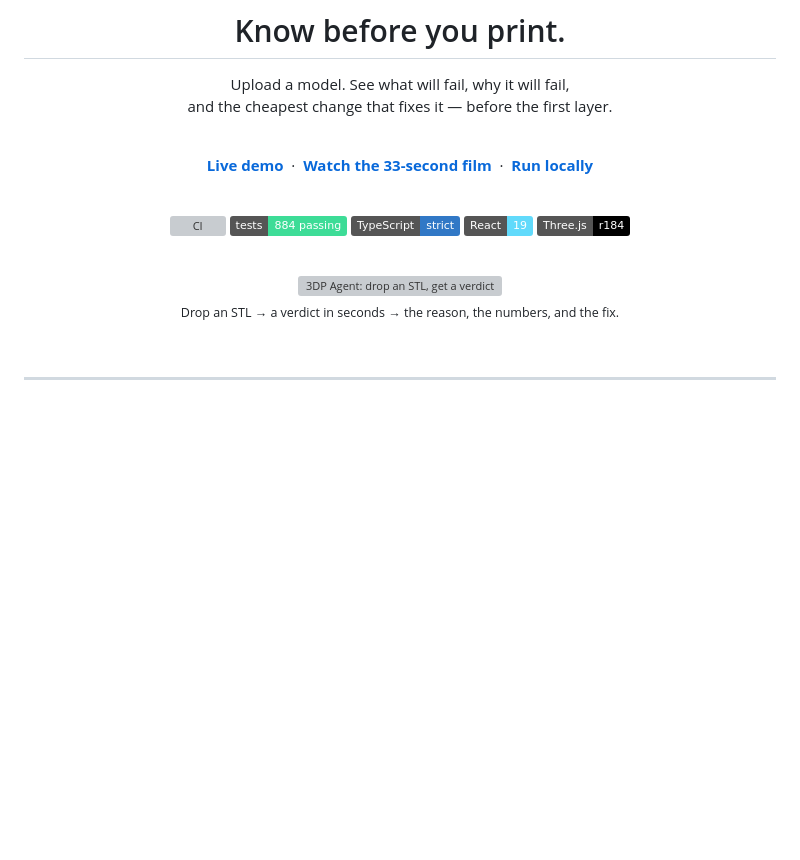
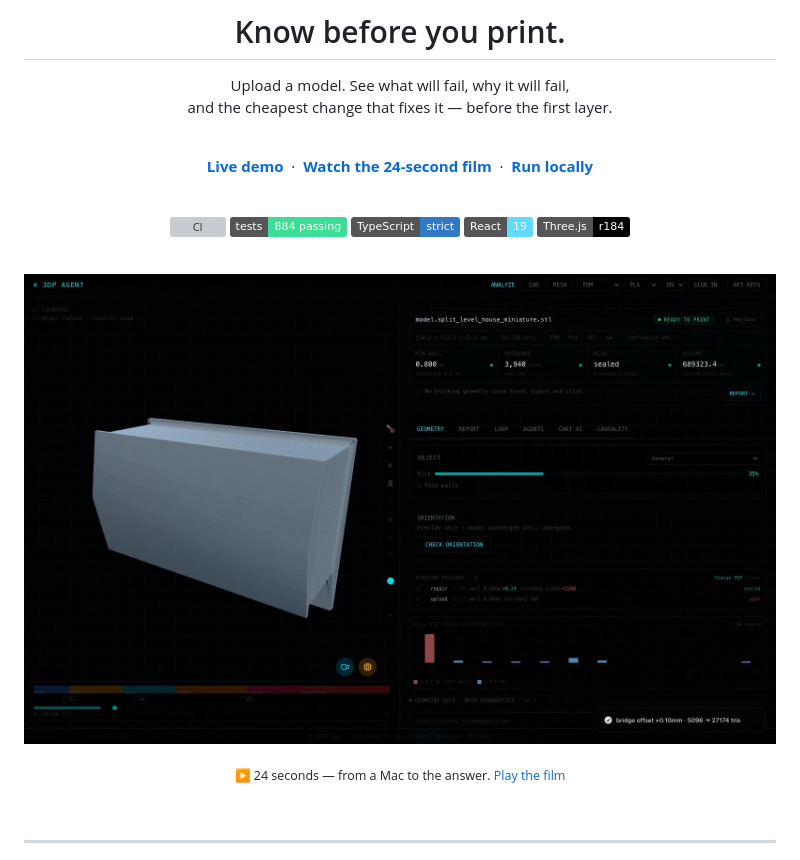
Before and after one commit to BougieZoe/3DP-Agent-, a Markdown page: README.md, the part around one of its changes. GitHub-like rendering; pictures changed too: docs/media/ad-poster.jpg (added); badges without logos; blank space fills up the shorter version; grey boxes are pictures that could not be loaded.

```diff
--- a/README.md
+++ b/README.md
@@ -11,7 +11,7 @@ and the cheapest change that fixes it — before the first layer.
 
 <br />
 
-[**Live demo**](https://3dp-agent.vercel.app) &nbsp;·&nbsp; [**Watch the 33-second film**](docs/media/ad.mp4) &nbsp;·&nbsp; [**Run locally**](#run-locally)
+[**Live demo**](https://3dp-agent.vercel.app) &nbsp;·&nbsp; [**Watch the 24-second film**](docs/media/ad.mp4) &nbsp;·&nbsp; [**Run locally**](#run-locally)
 
 <br />
 
@@ -23,9 +23,9 @@ and the cheapest change that fixes it — before the first layer.
 
 <br />
 
-<img src="docs/media/hero.gif" width="880" alt="3DP Agent: drop an STL, get a verdict" />
+<a href="docs/media/ad.mp4"><img src="docs/media/ad-poster.jpg" width="880" alt="3DP Agent — 24-second film (click to play)" /></a>
 
-<sub>Drop an STL → a verdict in seconds → the reason, the numbers, and the fix.</sub>
+<sub>▶ 24 seconds — from a Mac to the answer. <a href="docs/media/ad.mp4">Play the film</a></sub>
 
 </div>
 
```
Also changed, not shown: other parts of README.md (+9 -1 lines), docs/media/README.md (+19 -11 lines), docs/media/01-empty.jpg (deleted), docs/media/04-thickened.jpg (deleted), 3 other files.
